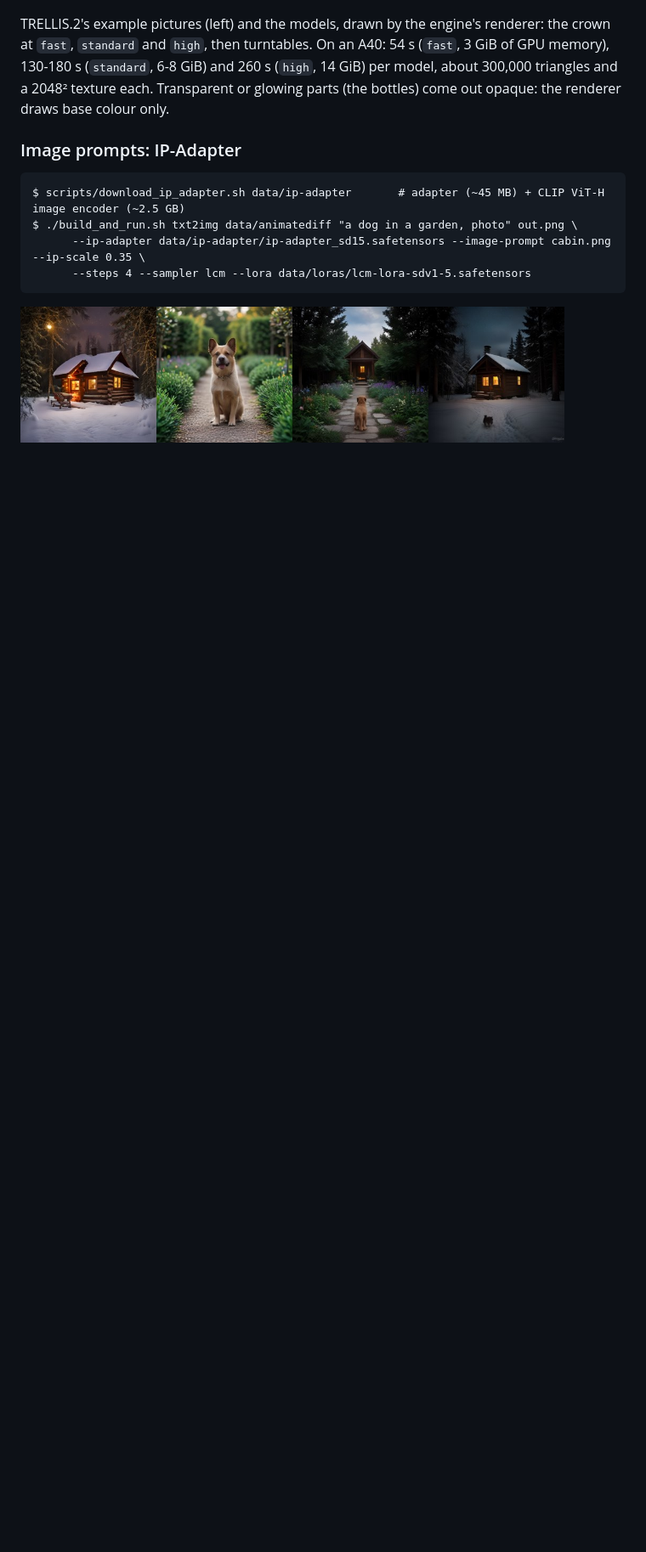
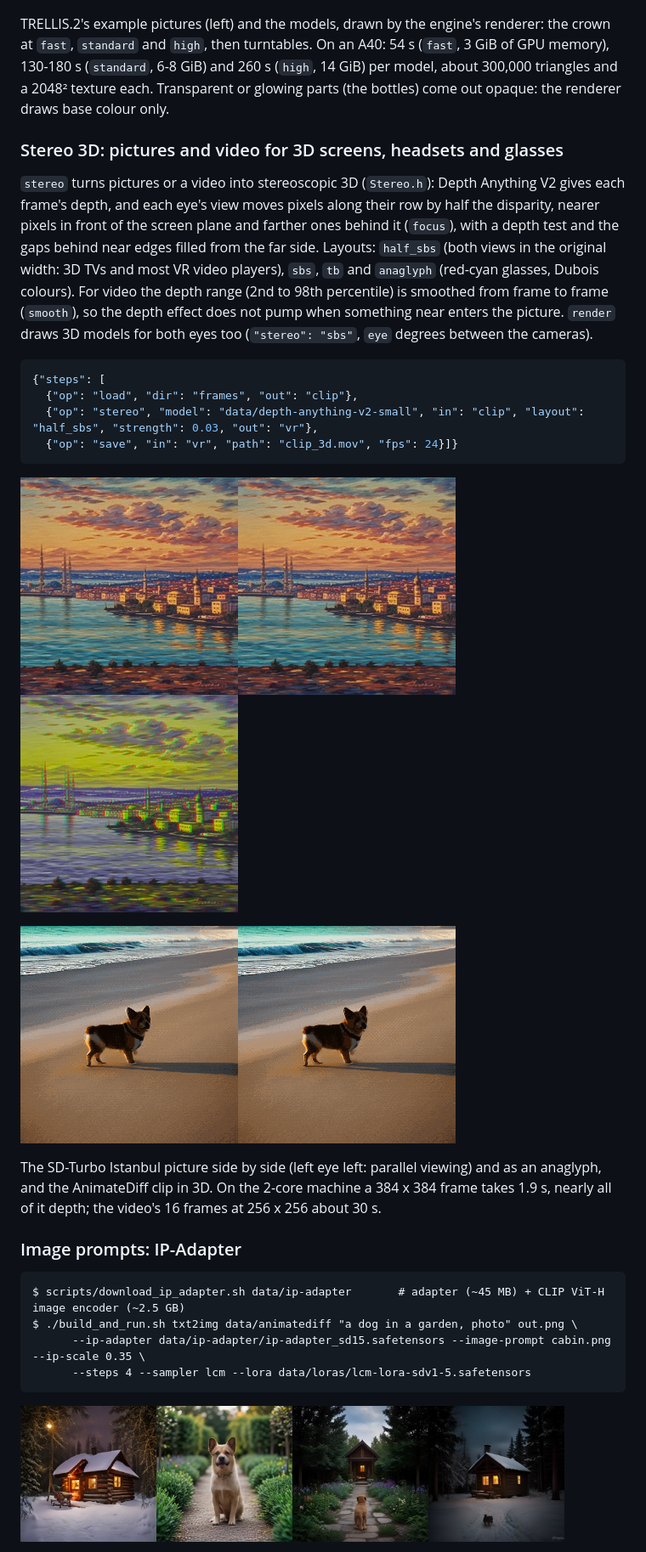
Before and after one commit to sberkan09/NeuraCraft, a Markdown page: README.md, the part around the change. Shown at 85% size. Rendered like a GitHub page; pictures changed too: docs/images/stereo_anaglyph.jpg (added), docs/images/stereo_sbs.jpg (added), docs/images/stereo_video_sbs.gif (added); blank space fills up the shorter version.

````diff
--- a/README.md
+++ b/README.md
@@ -833,6 +833,31 @@ s (`standard`, 6-8 GiB) and 260 s (`high`, 14 GiB) per model, about 300,000 tria
 texture each. Transparent or glowing parts (the bottles) come out opaque: the renderer draws base
 colour only.
 
+### Stereo 3D: pictures and video for 3D screens, headsets and glasses
+
+`stereo` turns pictures or a video into stereoscopic 3D (`Stereo.h`): Depth Anything V2 gives each
+frame's depth, and each eye's view moves pixels along their row by half the disparity, nearer pixels
+in front of the screen plane and farther ones behind it (`focus`), with a depth test and the gaps
+behind near edges filled from the far side. Layouts: `half_sbs` (both views in the original width:
+3D TVs and most VR video players), `sbs`, `tb` and `anaglyph` (red-cyan glasses, Dubois colours). For
+video the depth range (2nd to 98th percentile) is smoothed from frame to frame (`smooth`), so the
+depth effect does not pump when something near enters the picture. `render` draws 3D models for both
+eyes too (`"stereo": "sbs"`, `eye` degrees between the cameras).
+
+```json
+{"steps": [
+  {"op": "load", "dir": "frames", "out": "clip"},
+  {"op": "stereo", "model": "data/depth-anything-v2-small", "in": "clip", "layout": "half_sbs", "strength": 0.03, "out": "vr"},
+  {"op": "save", "in": "vr", "path": "clip_3d.mov", "fps": 24}]}
+```
+
+<p><img src="docs/images/stereo_sbs.jpg" width="512"> <img src="docs/images/stereo_anaglyph.jpg" width="256"></p>
+<p><img src="docs/images/stereo_video_sbs.gif" width="512"></p>
+
+The SD-Turbo Istanbul picture side by side (left eye left: parallel viewing) and as an anaglyph, and
+the AnimateDiff clip in 3D. On the 2-core machine a 384 x 384 frame takes 1.9 s, nearly all of it
+depth; the video's 16 frames at 256 x 256 about 30 s.
+
 ### Image prompts: IP-Adapter
 
 ```
````
Also changed, not shown: 10 other files.
